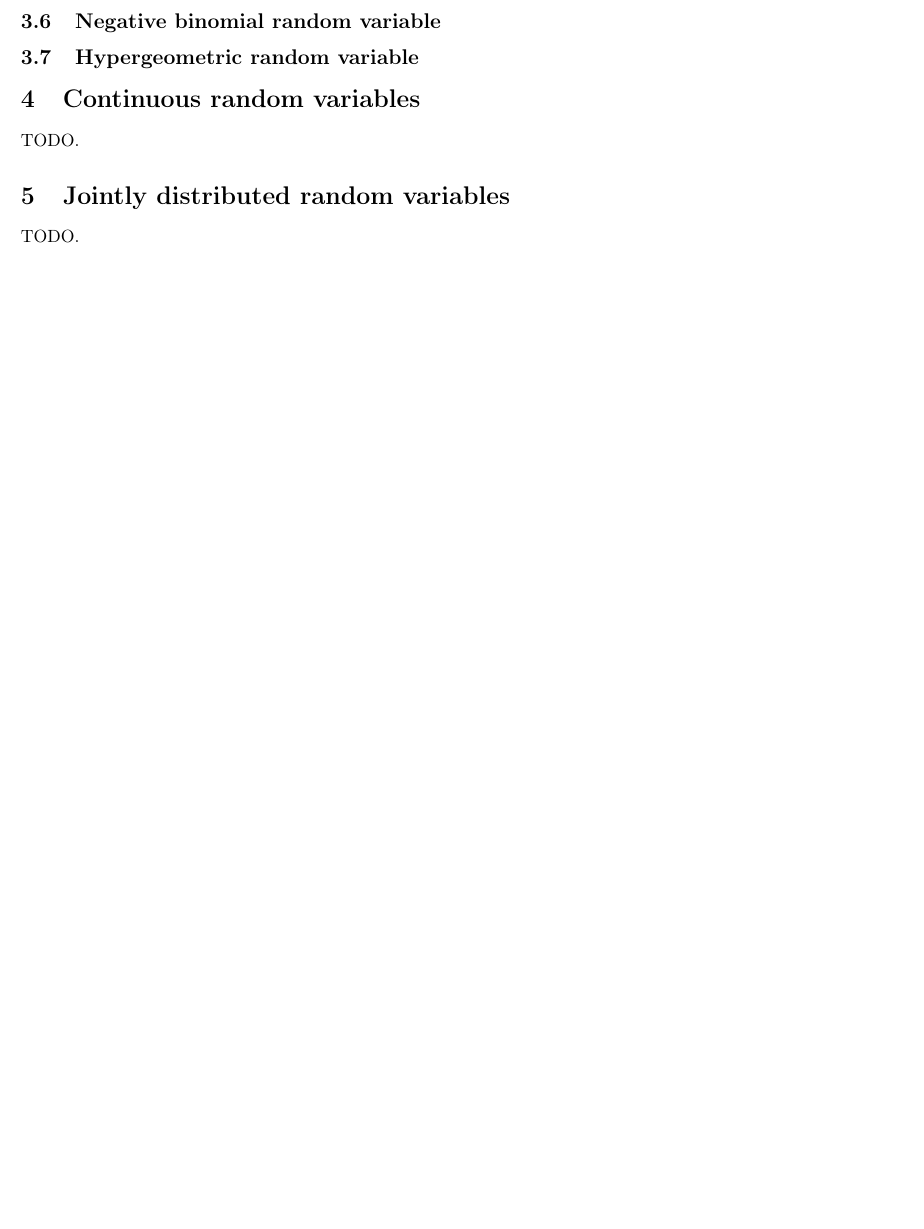
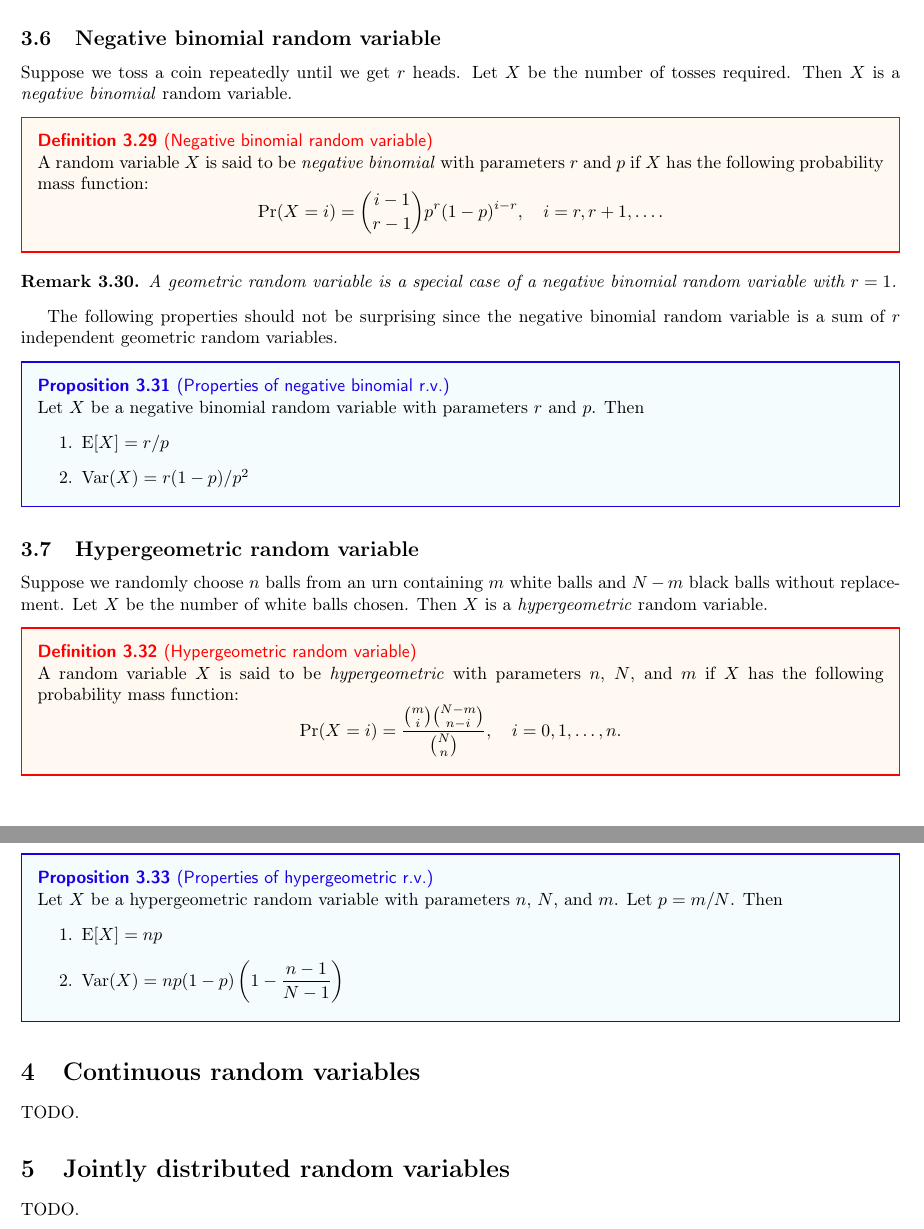
Before and after one commit to zwliew/cheatsheets, a LaTeX paper (MA2116/ma2116.tex): part of page 5 of 5 before the commit and two parts of pages 6 and 7 of 7 after it, the two joined at a grey line, cut so that both start at the same text, the shorter picture padded with empty space. Compiled offline with pdfLaTeX.

Commit message:
ma2116: complete notes for discrete r.v.

```diff
--- a/MA2116/ma2116.tex
+++ b/MA2116/ma2116.tex
@@ -275,7 +326,58 @@ One other use of the Poisson distribution is in \emph{poisson processes}.
+\begin{remark}
+  The exponential distribution is the continuous analogue of the geometric distribution.
+\end{remark}
+
 \subsection{Negative binomial random variable}
+
+Suppose we toss a coin repeatedly until we get $r$ heads.
+Let $X$ be the number of tosses required.
+Then $X$ is a \emph{negative binomial} random variable.
+
+\begin{definition}[Negative binomial random variable]
+  A random variable $X$ is said to be \emph{negative binomial} with parameters $r$ and $p$ if $X$ has the following probability mass function:
+  \[
+    \Pr(X = i) = \binom{i - 1}{r - 1} p^r (1 - p)^{i - r}, \quad i = r, r + 1, \ldots.
+  \]
+\end{definition}
+
+\begin{remark}
+  A geometric random variable is a special case of a negative binomial random variable with $r = 1$.
+\end{remark}
+
+The following properties should not be surprising since the negative binomial random variable is a sum of $r$ independent geometric random variables.
+
+\begin{proposition}[Properties of negative binomial r.v.]
+  Let $X$ be a negative binomial random variable with parameters $r$ and $p$.
+  Then
+  \begin{enumerate}
+    \item $\Exp[X] = r/p$
+    \item $\Var(X) = r(1 - p)/p^2$
+  \end{enumerate}
+\end{proposition}
+
 
 \subsection{Hypergeometric random variable}
 
+Suppose we randomly choose $n$ balls from an urn containing $m$ white balls and $N - m$ black balls without replacement.
+Let $X$ be the number of white balls chosen.
+Then $X$ is a \emph{hypergeometric} random variable.
+
+\begin{definition}[Hypergeometric random variable]
+  A random variable $X$ is said to be \emph{hypergeometric} with parameters $n$, $N$, and $m$ if $X$ has the following probability mass function:
+  \[
+    \Pr(X = i) = \frac{\binom{m}{i} \binom{N - m}{n - i}}{\binom{N}{n}}, \quad i = 0, 1, \ldots, n.
+  \]
+\end{definition}
+
+\begin{proposition}[Properties of hypergeometric r.v.]
+  Let $X$ be a hypergeometric random variable with parameters $n$, $N$, and $m$.
+  Let $p = m/N$.
+  Then
+  \begin{enumerate}
+    \item $\Exp[X] = np$
+    \item $\Var(X) = np(1 - p) \left(1 - \dfrac{n - 1}{N - 1} \right)$
+  \end{enumerate}
+\end{proposition}
 
 \section{Continuous random variables}
 
```
Also changed, not shown: MA2116/ma2116.pdf, MA2116/ma2116.tex (67 more changed lines).
